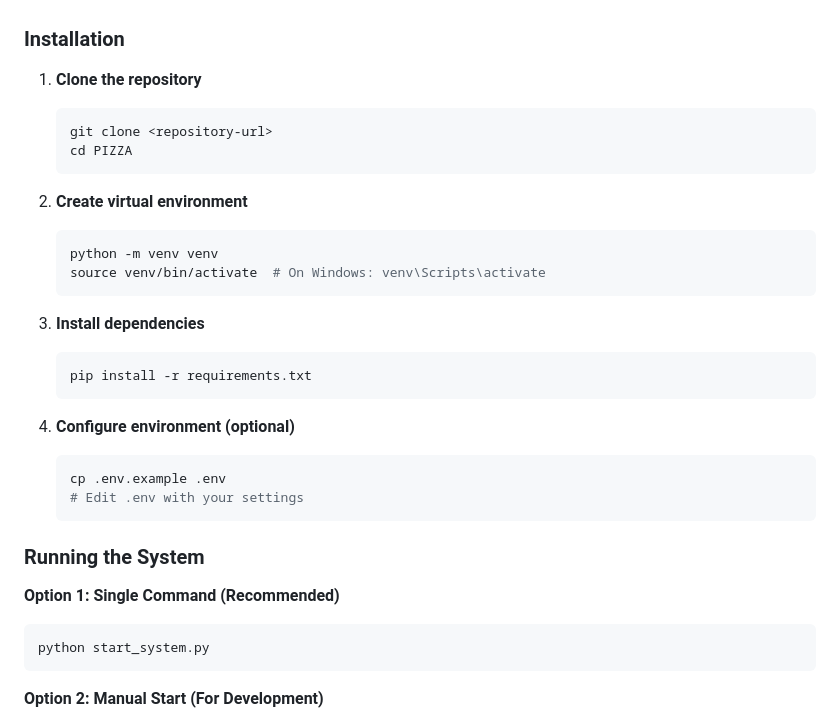
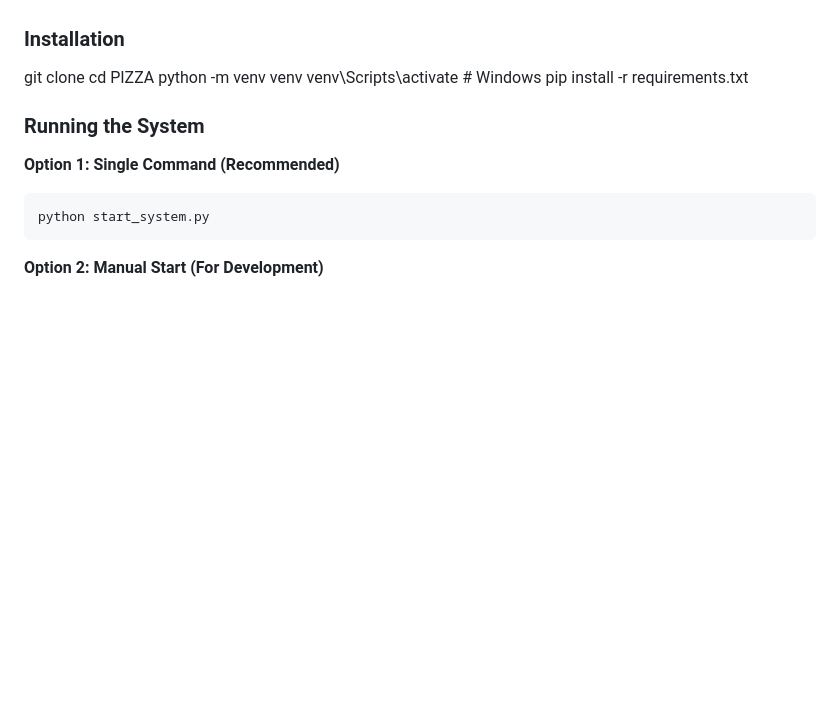
Before and after one commit to Rakshaa93/Mission-Pizza, a Markdown page: README.md, the part around the change printed below. GitHub-like rendering; blank space fills up the shorter version.

````diff
--- a/README.md
+++ b/README.md
@@ -94,28 +124,12 @@ This system demonstrates automated transformation of OpenAPI specifications into
 
 ### Installation
 
-1. **Clone the repository**
-   ```bash
-   git clone <repository-url>
-   cd PIZZA
-   ```
+git clone <repository-url>
+cd PIZZA
+python -m venv venv
+venv\Scripts\activate   # Windows
+pip install -r requirements.txt
 
-2. **Create virtual environment**
-   ```bash
-   python -m venv venv
-   source venv/bin/activate  # On Windows: venv\Scripts\activate
-   ```
-
-3. **Install dependencies**
-   ```bash
-   pip install -r requirements.txt
-   ```
-
-4. **Configure environment (optional)**
-   ```bash
-   cp .env.example .env
-   # Edit .env with your settings
-   ```
 
 ### Running the System
 
````
Also changed, not shown: other parts of README.md (+31 -1 lines).
